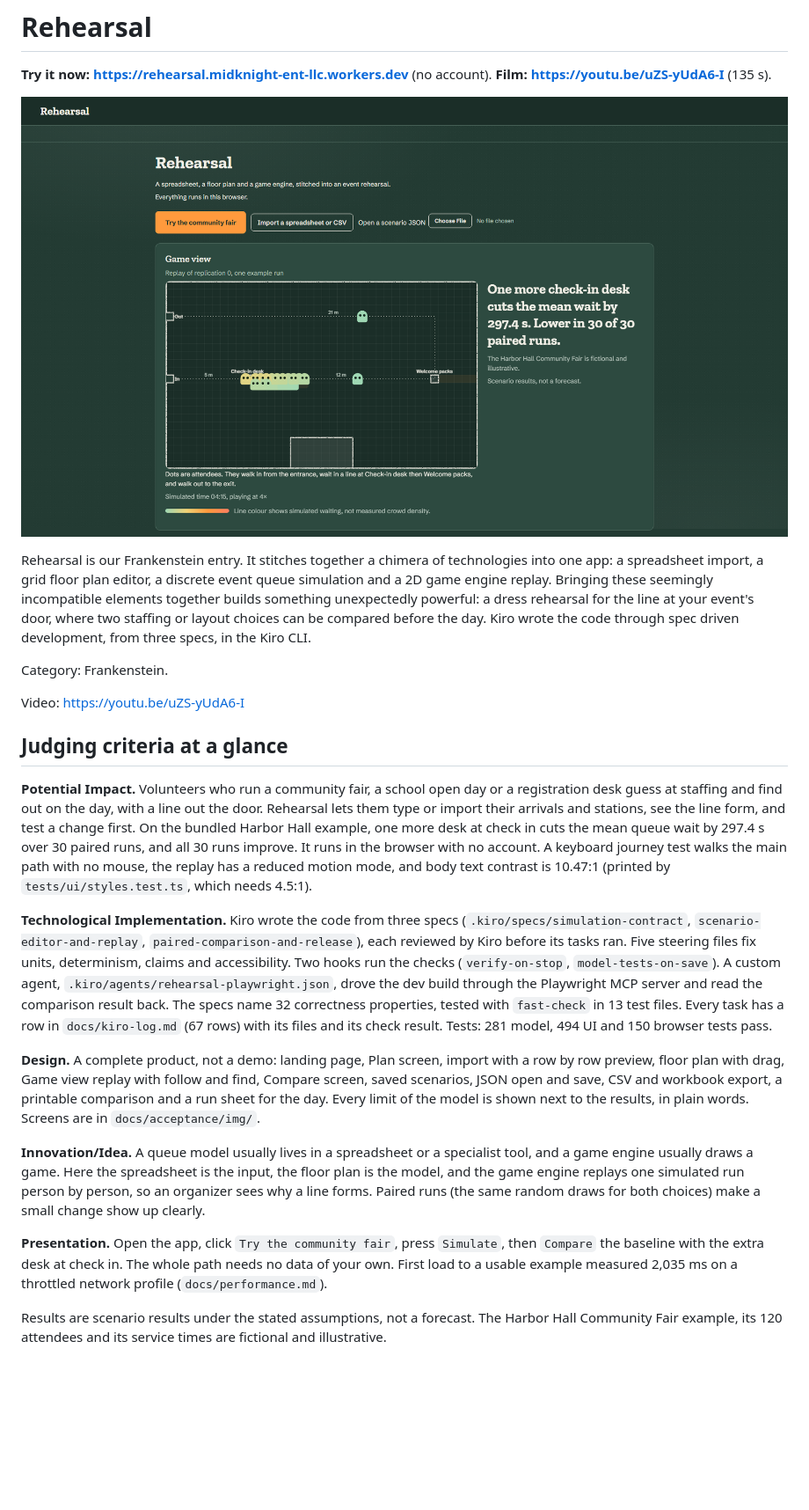
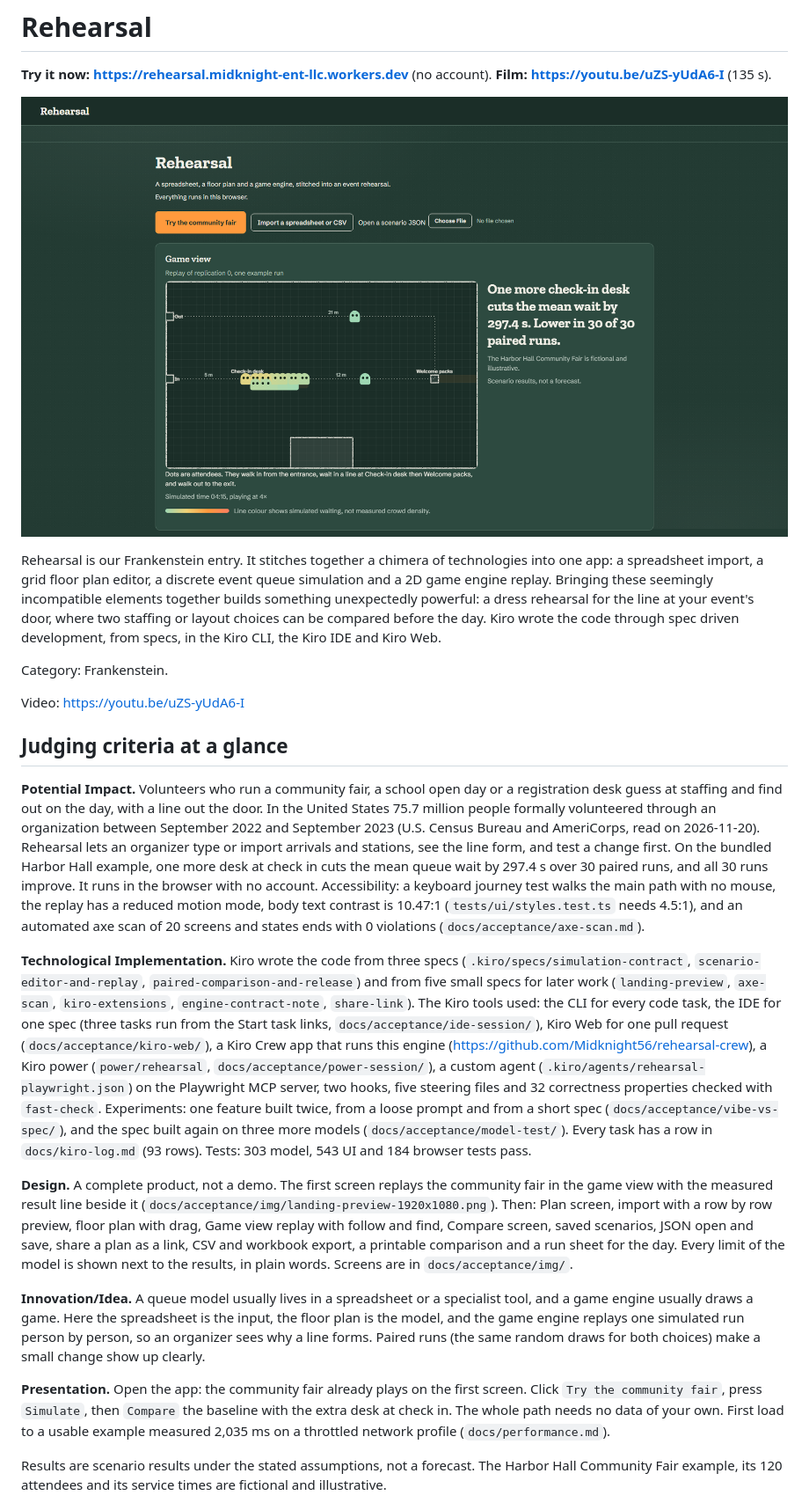
Before and after one commit to Midknight56/rehearsal, a Markdown page: README.md, the part around one of its changes. Shown at 88% size. Drawn GitHub-style; pictures changed too: docs/acceptance/img/landing-preview-1920x1080.png; blank space fills up the shorter version.

Commit message:
Write-up: Kiro tools used, spec against vibe, model test, README claims check, landing captures

```diff
--- a/README.md
+++ b/README.md
@@ -4,7 +4,7 @@
 
 ![Rehearsal landing: the community fair replaying in the game view, with the measured result line](docs/acceptance/img/landing-preview-1920x1080.png)
 
-Rehearsal is our Frankenstein entry. It stitches together a chimera of technologies into one app: a spreadsheet import, a grid floor plan editor, a discrete event queue simulation and a 2D game engine replay. Bringing these seemingly incompatible elements together builds something unexpectedly powerful: a dress rehearsal for the line at your event's door, where two staffing or layout choices can be compared before the day. Kiro wrote the code through spec driven development, from three specs, in the Kiro CLI.
+Rehearsal is our Frankenstein entry. It stitches together a chimera of technologies into one app: a spreadsheet import, a grid floor plan editor, a discrete event queue simulation and a 2D game engine replay. Bringing these seemingly incompatible elements together builds something unexpectedly powerful: a dress rehearsal for the line at your event's door, where two staffing or layout choices can be compared before the day. Kiro wrote the code through spec driven development, from specs, in the Kiro CLI, the Kiro IDE and Kiro Web.
 
 Category: Frankenstein.
 
@@ -12,16 +12,15 @@ Video: https://youtu.be/uZS-yUdA6-I
 
 ## Judging criteria at a glance
 
-**Potential Impact.** Volunteers who run a community fair, a school open day or a registration desk guess at staffing and find out on the day, with a line out the door. Rehearsal lets them type or import their arrivals and stations, see the line form, and test a change first. On the bundled Harbor Hall example, one more desk at check in cuts the mean queue wait by 297.4 s over 30 paired runs, and all 30 runs improve. It runs in the browser with no account. A keyboard journey test walks the main path with no mouse, the replay has a reduced motion mode, and body text contrast is 10.47:1 (printed by `tests/ui/styles.test.ts`, which needs 4.5:1).
+**Potential Impact.** Volunteers who run a community fair, a school open day or a registration desk guess at staffing and find out on the day, with a line out the door. In the United States 75.7 million people formally volunteered through an organization between September 2022 and September 2023 (U.S. Census Bureau and AmeriCorps, read on 2026-11-20). Rehearsal lets an organizer type or import arrivals and stations, see the line form, and test a change first. On the bundled Harbor Hall example, one more desk at check in cuts the mean queue wait by 297.4 s over 30 paired runs, and all 30 runs improve. It runs in the browser with no account. Accessibility: a keyboard journey test walks the main path with no mouse, the replay has a reduced motion mode, body text contrast is 10.47:1 (`tests/ui/styles.test.ts` needs 4.5:1), and an automated axe scan of 20 screens and states ends with 0 violations (`docs/acceptance/axe-scan.md`).
 
-**Technological Implementation.** Kiro wrote the code from three specs (`.kiro/specs/simulation-contract`, `scenario-editor-and-replay`, `paired-comparison-and-release`), each reviewed by Kiro before its tasks ran. Five steering files fix units, determinism, claims and accessibility. Two hooks run the checks (`verify-on-stop`, `model-tests-on-save`). A custom agent, `.kiro/agents/rehearsal-playwright.json`, drove the dev build through the Playwright MCP server and read the comparison result back. The specs name 32 correctness properties, tested with `fast-check` in 13 test files. Every task has a row in `docs/kiro-log.md` (67 rows) with its files and its check result. Tests: 281 model, 494 UI and 150 browser tests pass.
+**Technological Implementation.** Kiro wrote the code from three specs (`.kiro/specs/simulation-contract`, `scenario-editor-and-replay`, `paired-comparison-and-release`) and from five small specs for later work (`landing-preview`, `axe-scan`, `kiro-extensions`, `engine-contract-note`, `share-link`). The Kiro tools used: the CLI for every code task, the IDE for one spec (three tasks run from the Start task links, `docs/acceptance/ide-session/`), Kiro Web for one pull request (`docs/acceptance/kiro-web/`), a Kiro Crew app that runs this engine (https://github.com/Midknight56/rehearsal-crew), a Kiro power (`power/rehearsal`, `docs/acceptance/power-session/`), a custom agent (`.kiro/agents/rehearsal-playwright.json`) on the Playwright MCP server, two hooks, five steering files and 32 correctness properties checked with `fast-check`. Experiments: one feature built twice, from a loose prompt and from a short spec (`docs/acceptance/vibe-vs-spec/`), and the spec built again on three more models (`docs/acceptance/model-test/`). Every task has a row in `docs/kiro-log.md` (93 rows). Tests: 303 model, 543 UI and 184 browser tests pass.
 
-**Design.** A complete product, not a demo: landing page, Plan screen, import with a row by row preview, floor plan with drag, Game view replay with follow and find, Compare screen, saved scenarios, JSON open and save, CSV and workbook export, a printable comparison and a run sheet for the day. Every limit of the model is shown next to the results, in plain words. Screens are in `docs/acceptance/img/`.
+**Design.** A complete product, not a demo. The first screen replays the community fair in the game view with the measured result line beside it (`docs/acceptance/img/landing-preview-1920x1080.png`). Then: Plan screen, import with a row by row preview, floor plan with drag, Game view replay with follow and find, Compare screen, saved scenarios, JSON open and save, share a plan as a link, CSV and workbook export, a printable comparison and a run sheet for the day. Every limit of the model is shown next to the results, in plain words. Screens are in `docs/acceptance/img/`.
 
 **Innovation/Idea.** A queue model usually lives in a spreadsheet or a specialist tool, and a game engine usually draws a game. Here the spreadsheet is the input, the floor plan is the model, and the game engine replays one simulated run person by person, so an organizer sees why a line forms. Paired runs (the same random draws for both choices) make a small change show up clearly.
 
-**Presentation.** Open the app, click `Try the community fair`, press `Simulate`, then `Compare` the baseline with the extra desk at check in. The whole path needs no data of your own. First load to a usable example measured 2,035 ms on a throttled network profile (`docs/performance.md`).
-
+**Presentation.** Open the app: the community fair already plays on the first screen. Click `Try the community fair`, press `Simulate`, then `Compare` the baseline with the extra desk at check in. The whole path needs no data of your own. First load to a usable example measured 2,035 ms on a throttled network profile (`docs/performance.md`).
 
 Results are scenario results under the stated assumptions, not a forecast. The Harbor Hall Community Fair example, its 120 attendees and its service times are fictional and illustrative.
 
```
Also changed, not shown: other parts of README.md (+10 -12 lines), .kiro/steering/revision-2026-11-16.md (+1 -1 lines), docs/kiro-log.md (+1 -0 lines), docs/acceptance/img/landing-preview-360x640.png, 9 other files.
